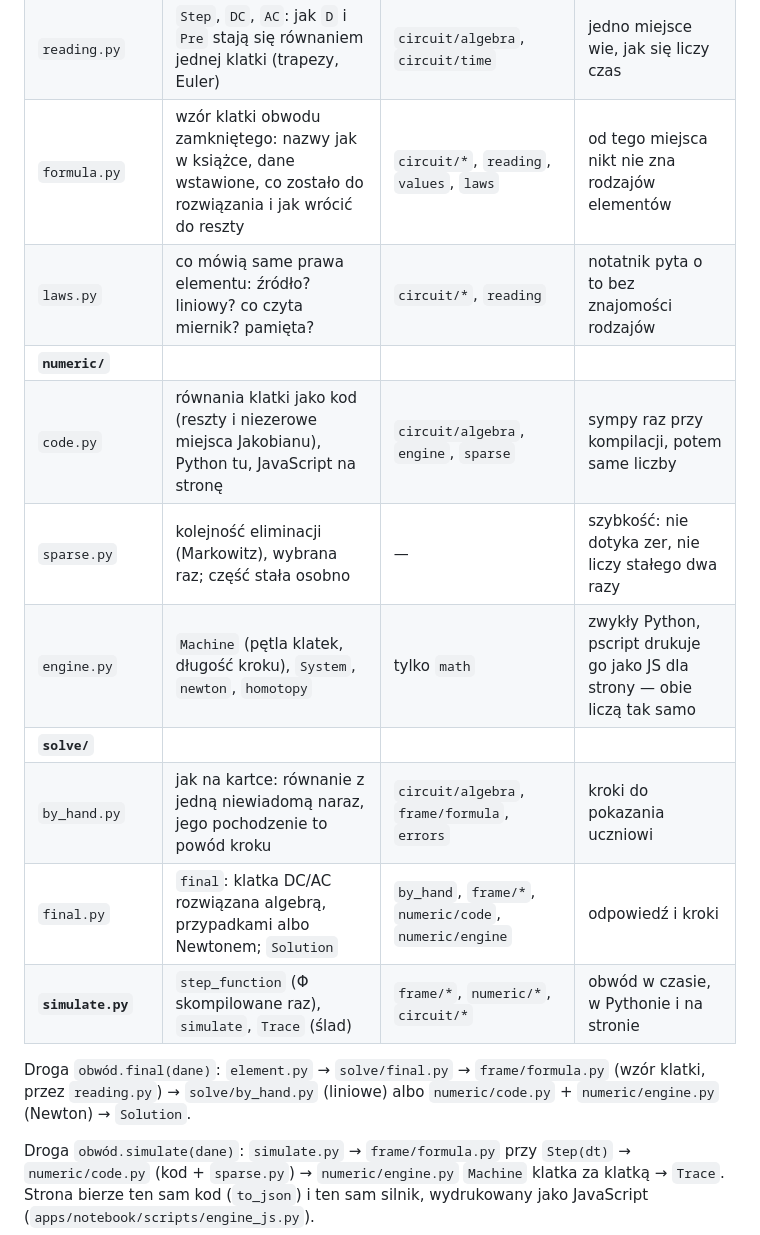
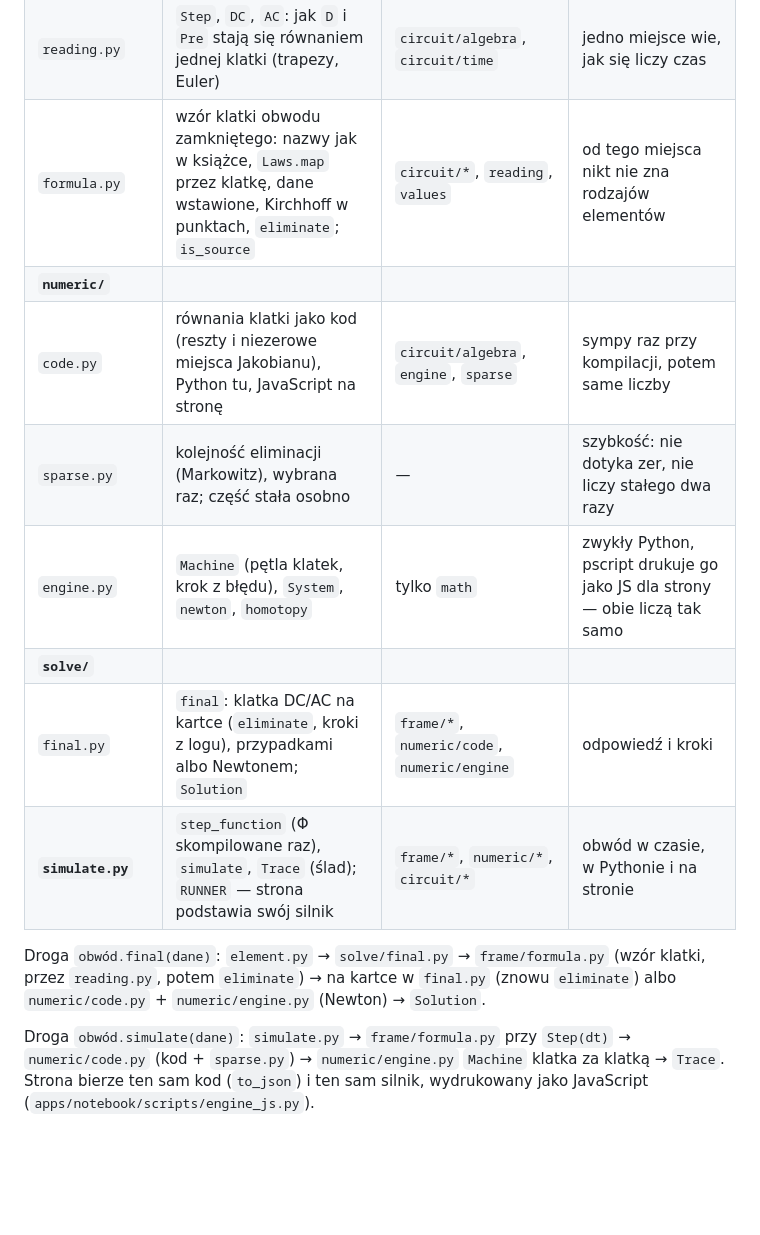
Before and after one commit to geraldserafin/electro, a Markdown page: packages/electro/README.md, the part around one of its changes. Drawn GitHub-style; blank space fills up the shorter version.

Commit message:
docs(electro): one abstraction — laws a monoid with a log, eliminate the one operation; steps sized by their error, measured against ngspice

```diff
--- a/packages/electro/README.md
+++ b/packages/electro/README.md
@@ -106,20 +118,18 @@ simulate.py klatka za klatką (na frame/ i numeric/)
 | **`elements/`** | rodzaje: jeden na plik, rodziny w folderach; `physics.py` — złącze p-n, poziom logiczny | `circuit/element`, `circuit/time` | nowy element = nowy plik, nic więcej |
 | **`frame/`** | | | |
 | `reading.py` | `Step`, `DC`, `AC`: jak `D` i `Pre` stają się równaniem jednej klatki (trapezy, Euler) | `circuit/algebra`, `circuit/time` | jedno miejsce wie, jak się liczy czas |
-| `formula.py` | wzór klatki obwodu zamkniętego: nazwy jak w książce, dane wstawione, co zostało do rozwiązania i jak wrócić do reszty | `circuit/*`, `reading`, `values`, `laws` | od tego miejsca nikt nie zna rodzajów elementów |
-| `laws.py` | co mówią same prawa elementu: źródło? liniowy? co czyta miernik? pamięta? | `circuit/*`, `reading` | notatnik pyta o to bez znajomości rodzajów |
+| `formula.py` | wzór klatki obwodu zamkniętego: nazwy jak w książce, `Laws.map` przez klatkę, dane wstawione, Kirchhoff w punktach, `eliminate`; `is_source` | `circuit/*`, `reading`, `values` | od tego miejsca nikt nie zna rodzajów elementów |
 | **`numeric/`** | | | |
 | `code.py` | równania klatki jako kod (reszty i niezerowe miejsca Jakobianu), Python tu, JavaScript na stronę | `circuit/algebra`, `engine`, `sparse` | sympy raz przy kompilacji, potem same liczby |
 | `sparse.py` | kolejność eliminacji (Markowitz), wybrana raz; część stała osobno | — | szybkość: nie dotyka zer, nie liczy stałego dwa razy |
-| `engine.py` | `Machine` (pętla klatek, długość kroku), `System`, `newton`, `homotopy` | tylko `math` | zwykły Python, pscript drukuje go jako JS dla strony — obie liczą tak samo |
+| `engine.py` | `Machine` (pętla klatek, krok z błędu), `System`, `newton`, `homotopy` | tylko `math` | zwykły Python, pscript drukuje go jako JS dla strony — obie liczą tak samo |
 | **`solve/`** | | | |
-| `by_hand.py` | jak na kartce: równanie z jedną niewiadomą naraz, jego pochodzenie to powód kroku | `circuit/algebra`, `frame/formula`, `errors` | kroki do pokazania uczniowi |
-| `final.py` | `final`: klatka DC/AC rozwiązana algebrą, przypadkami albo Newtonem; `Solution` | `by_hand`, `frame/*`, `numeric/code`, `numeric/engine` | odpowiedź i kroki |
-| **`simulate.py`** | `step_function` (Φ skompilowane raz), `simulate`, `Trace` (ślad) | `frame/*`, `numeric/*`, `circuit/*` | obwód w czasie, w Pythonie i na stronie |
+| `final.py` | `final`: klatka DC/AC na kartce (`eliminate`, kroki z logu), przypadkami albo Newtonem; `Solution` | `frame/*`, `numeric/code`, `numeric/engine` | odpowiedź i kroki |
+| **`simulate.py`** | `step_function` (Φ skompilowane raz), `simulate`, `Trace` (ślad); `RUNNER` — strona podstawia swój silnik | `frame/*`, `numeric/*`, `circuit/*` | obwód w czasie, w Pythonie i na stronie |
 
 Droga `obwód.final(dane)`: `element.py` → `solve/final.py` → `frame/formula.py` (wzór klatki, przez
-`reading.py`) → `solve/by_hand.py` (liniowe) albo `numeric/code.py` + `numeric/engine.py` (Newton) →
-`Solution`.
+`reading.py`, potem `eliminate`) → na kartce w `final.py` (znowu `eliminate`) albo `numeric/code.py` +
+`numeric/engine.py` (Newton) → `Solution`.
 
 Droga `obwód.simulate(dane)`: `simulate.py` → `frame/formula.py` przy `Step(dt)` → `numeric/code.py`
 (kod + `sparse.py`) → `numeric/engine.py` `Machine` klatka za klatką → `Trace`. Strona bierze ten sam kod
```
Also changed, not shown: other parts of packages/electro/README.md (+17 -5 lines), packages/electro/DESIGN.md (+53 -18 lines).
